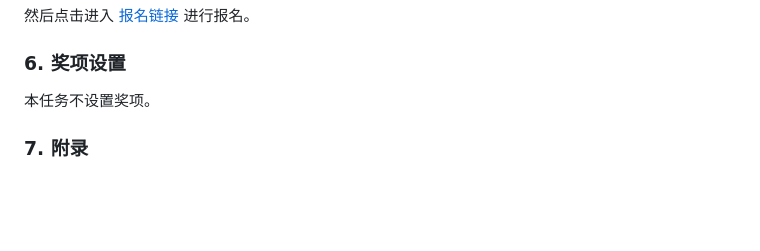
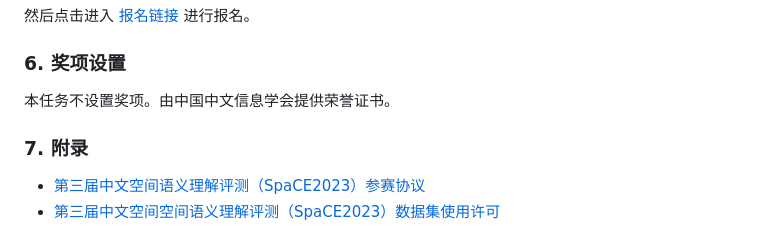
Before and after one commit to 2030NLP/SpaCE2023, a Markdown page: docs/md/index.md, the part around the change. Drawn GitHub-style; blank space fills up the shorter version.

Commit message:
更新协议地址和奖项设置

```diff
--- a/docs/md/index.md
+++ b/docs/md/index.md
@@ -407,6 +407,9 @@ Z = (X - X̄) / s
 
 ### 6.  <span id="award">奖项设置<span>
 
-本任务不设置奖项。
+本任务不设置奖项。由中国中文信息学会提供荣誉证书。
 
 ### 7.  <span id="appendix">附录<span>
+
+- <a href="https://github.com/2030NLP/SpaCE2023/blob/main/agreements/Agreement.md" target="_blank">第三届中文空间语义理解评测（SpaCE2023）参赛协议</a>
+- <a href="https://github.com/2030NLP/SpaCE2023/blob/main/agreements/LICENSE.md" target="_blank">第三届中文空间空间语义理解评测（SpaCE2023）数据集使用许可</a>
```
